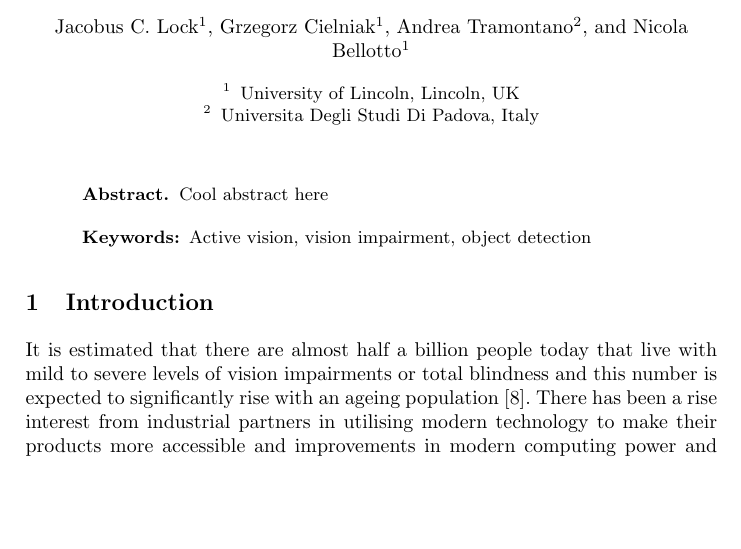
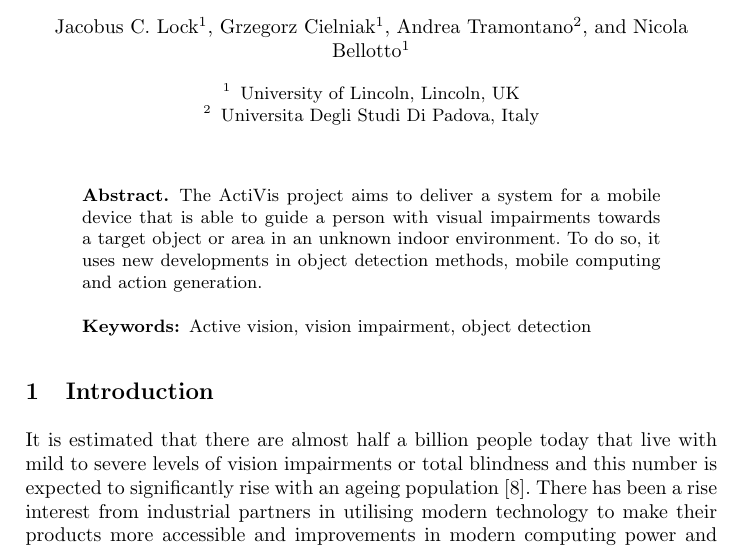
Before and after one commit to yassiezar/iciap-activis, a LaTeX thesis (paper.tex): part of page 1 of 14 before the commit and part of page 1 of 15 after it, cut so that both start at the same text, the shorter picture padded with empty space. Compiled offline with pdfLaTeX.

Commit message:
Adding abstract

```diff
--- a/paper.tex
+++ b/paper.tex
@@ -27,7 +27,8 @@
 \maketitle
 
 \begin{abstract}
-  Cool abstract here
+  The ActiVis project aims to deliver a system for a mobile device that is able to guide a person with visual impairments towards a target object or area in an unknown indoor environment.
+  To do so, it uses new developments in object detection methods, mobile computing and action generation.
   \keywords{Active vision, vision impairment, object detection}
 \end{abstract}
 
```
Also changed, not shown: bib.bib (+1 -1 lines).
